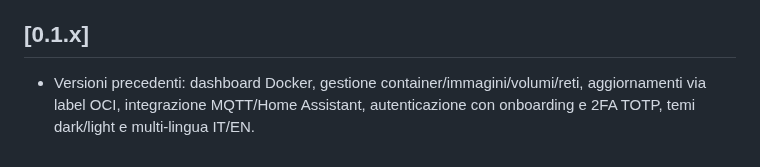
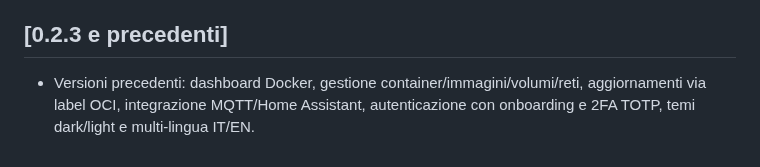
Before and after one commit to Arborae/docker2homeassistant, a Markdown page: CHANGELOG.md, the part around one of its changes. Rendered like a GitHub page.

```diff
--- a/CHANGELOG.md
+++ b/CHANGELOG.md
@@ -49,7 +49,7 @@ e il progetto adotta un versionamento di tipo [SemVer](https://semver.org/lang/i
 - Chiuso un edge case di open-redirect (`/\host`) nella validazione del parametro `next`.
 - Redazione dei valori sensibili nei log (secret key, password MQTT, hash/segreti).
 
-## [0.1.x]
+## [0.2.3 e precedenti]
 
 - Versioni precedenti: dashboard Docker, gestione container/immagini/volumi/reti,
   aggiornamenti via label OCI, integrazione MQTT/Home Assistant, autenticazione con
```
Also changed, not shown: other parts of CHANGELOG.md (+1 -1 lines).
